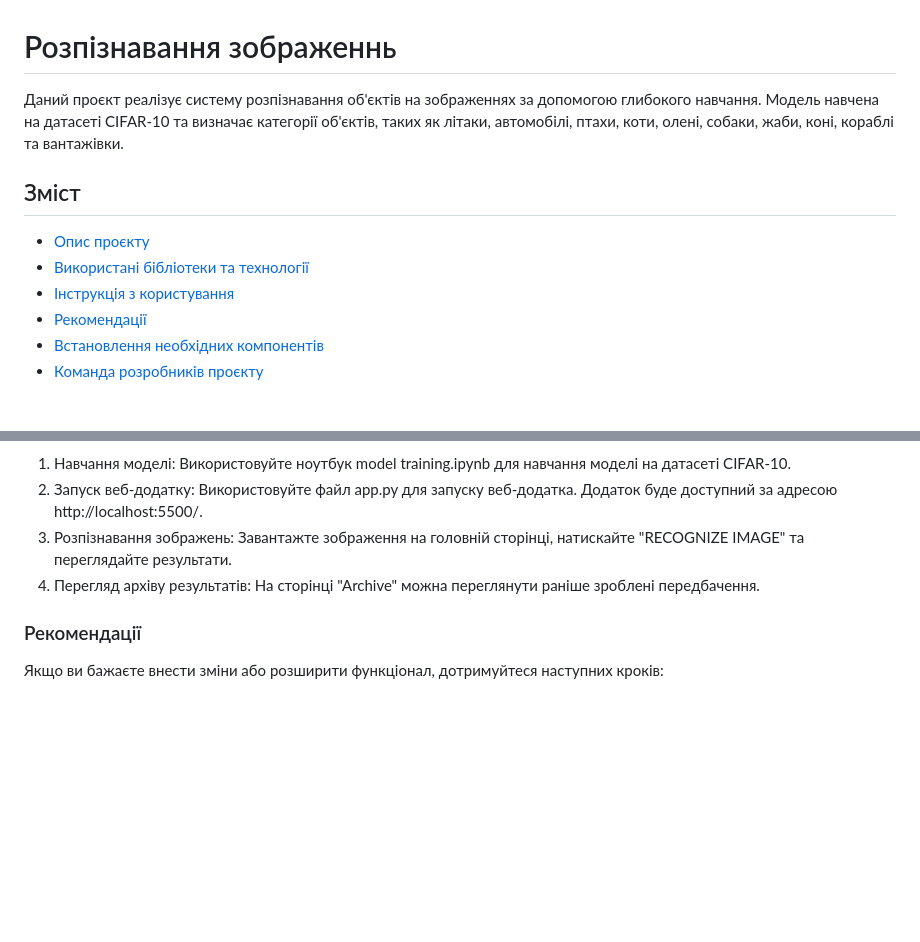
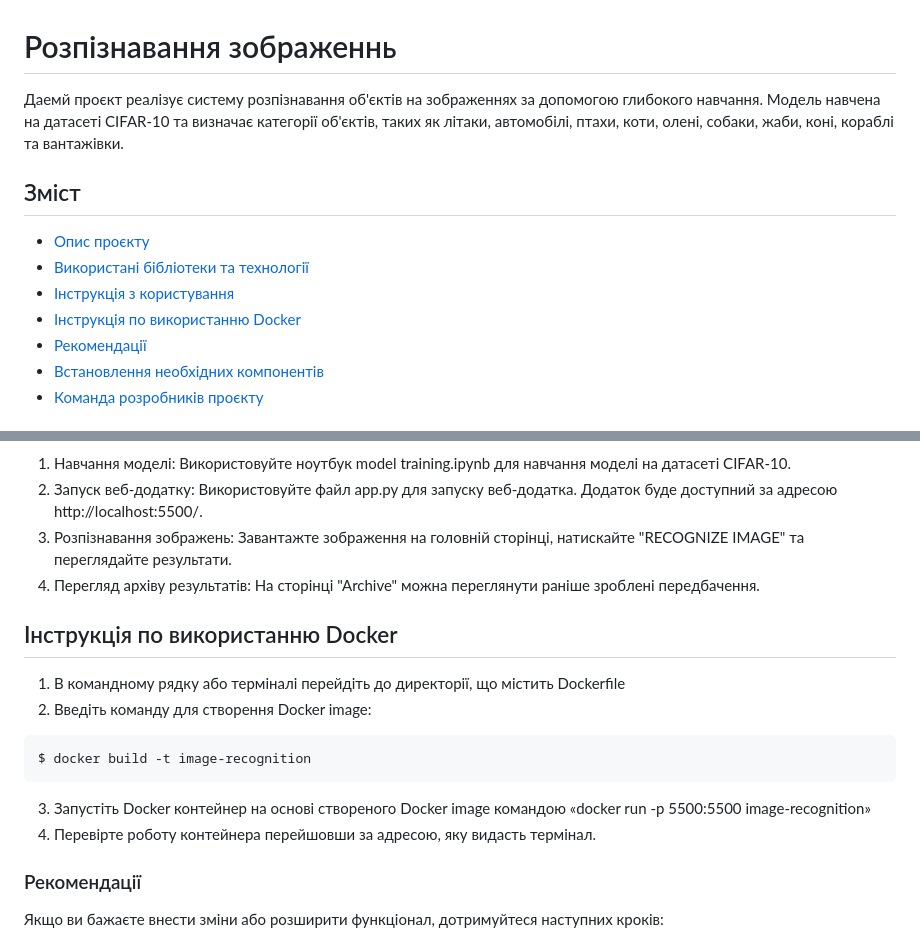
Before and after one commit to s1prove/Image-Recognition, a Markdown page: README.md, 2 parts joined by grey strips. Drawn GitHub-style; blank space fills up the shorter version.

Commit message:
updete readme file

````diff
--- a/README.md
+++ b/README.md
@@ -1,9 +1,10 @@
 # Розпізнавання зображеннь
-Даний проєкт реалізує систему розпізнавання об'єктів на зображеннях за допомогою глибокого навчання. Модель навчена на датасеті CIFAR-10 та визначає категорії об'єктів, таких як літаки, автомобілі, птахи, коти, олені, собаки, жаби, коні, кораблі та вантажівки.
+Даемй проєкт реалізує систему розпізнавання об'єктів на зображеннях за допомогою глибокого навчання. Модель навчена на датасеті CIFAR-10 та визначає категорії об'єктів, таких як літаки, автомобілі, птахи, коти, олені, собаки, жаби, коні, кораблі та вантажівки.
 ## Зміст
 - [Опис проєкту](#Опис-проєкту)
 - [Використані бібліотеки та технології](#Використані-бібліотеки-та-технології)
 - [Інструкція з користування](#Інструкція-з-користування)
+- [Інструкція по використанню Docker](#Інструкція-по-використанню-Docker)
 - [Рекомендації](#Рекомендації)
 - [Встановлення необхідних компонентів](#Встановлення-необхідних-компонентів)
 - [Команда розробників проєкту](#Команда-розробників-проєкту)
@@ -26,6 +27,15 @@
 3. Розпізнавання зображень: Завантажте зображення на головній сторінці, натискайте "RECOGNIZE IMAGE" та переглядайте результати.
 4. Перегляд архіву результатів: На сторінці "Аrchive" можна переглянути раніше зроблені передбачення.
 
+## Інструкція по використанню Docker
+1. В командному рядку або терміналі перейдіть до директорії, що містить Dockerfile
+2. Введіть команду для створення Docker image:
+```sh
+$ docker build -t image-recognition
+```
+3. Запустіть Docker контейнер на основі створеного Docker image командою «docker run -p 5500:5500 image-recognition»
+4. Перевірте роботу контейнера перейшовши за адресою, яку видасть термінал.
+
 ### Рекомендації
 Якщо ви бажаєте внести зміни або розширити функціонал, дотримуйтеся наступних кроків:
 
````
